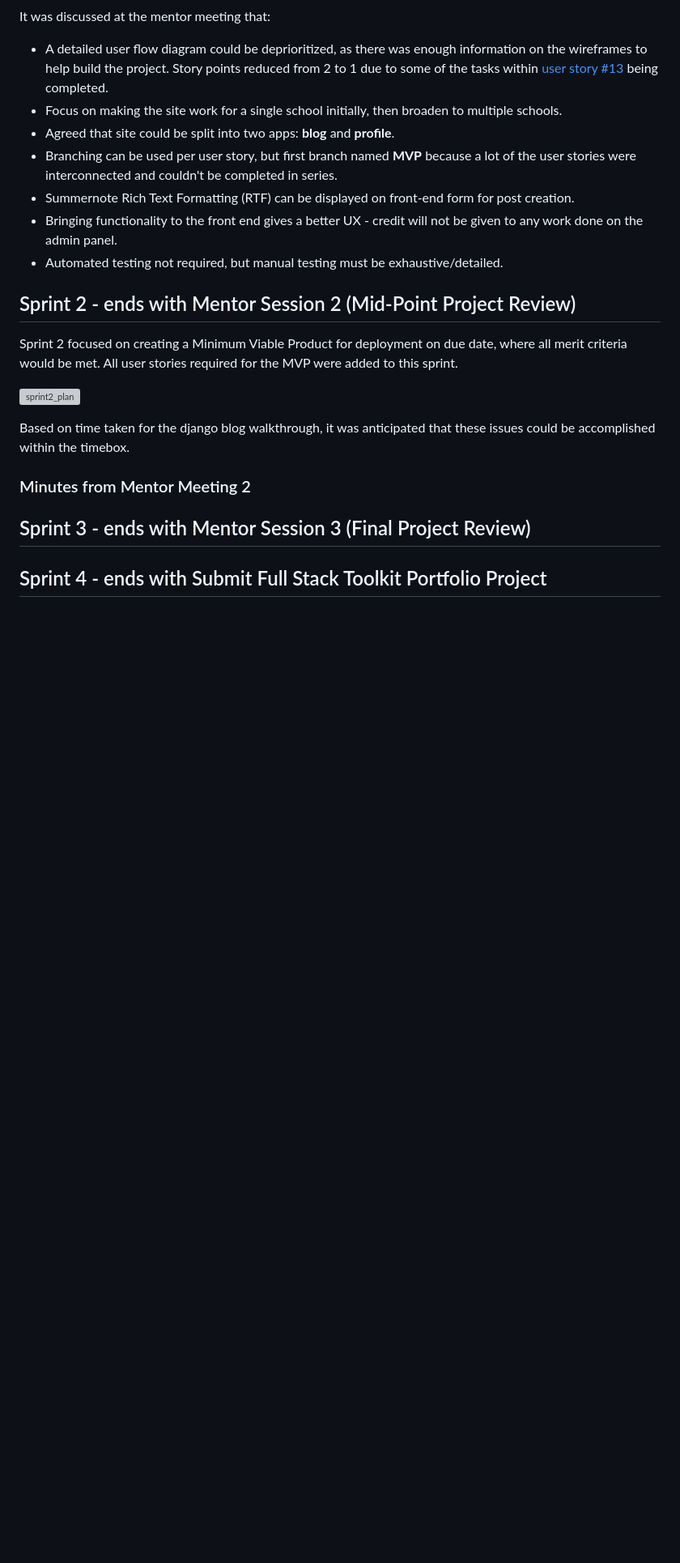
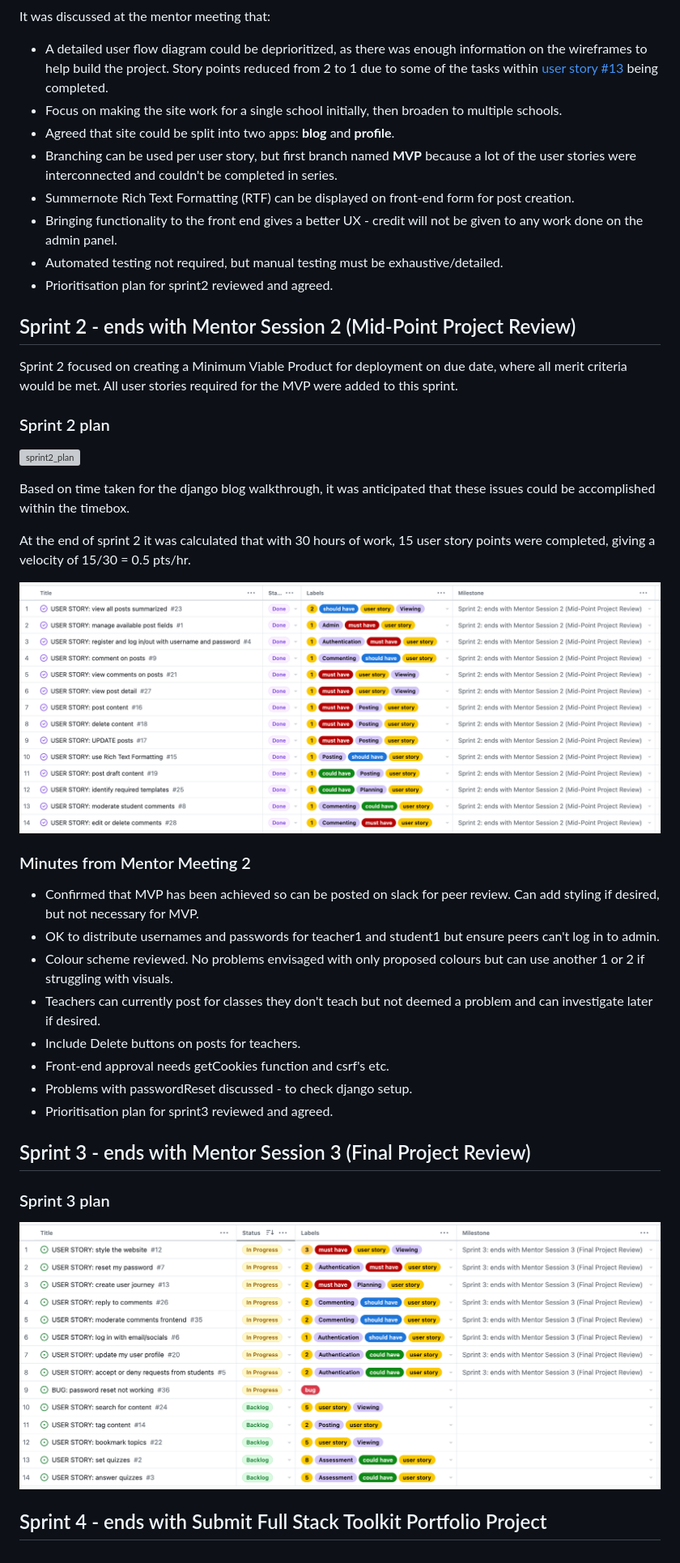
Before and after one commit to alanjameschapman/whiteboard, a Markdown page: docs/AGILE.md, the part around the change printed below. Shown: that part at 81% size. GitHub-like rendering; pictures changed too: docs/sprints/sprint2_complete.png (added), docs/sprints/sprint3_plan.png (added); blank space fills up the shorter version; grey boxes are pictures that could not be loaded.

Commit message:
Add sprint plans and meeting minutes for sprints 1, 2, and 3

```diff
--- a/docs/AGILE.md
+++ b/docs/AGILE.md
@@ -40,18 +42,38 @@ It was discussed at the mentor meeting that:
 - Summernote Rich Text Formatting (RTF) can be displayed on front-end form for post creation.
 - Bringing functionality to the front end gives a better UX - credit will not be given to any work done on the admin panel.
 - Automated testing not required, but manual testing must be exhaustive/detailed.
+- Prioritisation plan for sprint2 reviewed and agreed.
 
 ## Sprint 2 - ends with Mentor Session 2 (Mid-Point Project Review)
 
 Sprint 2 focused on creating a Minimum Viable Product for deployment on due date, where all merit criteria would be met. All user stories required for the MVP were added to this sprint.
 
+### Sprint 2 plan
+
 ![sprint2_plan](/docs/sprints/sprint2_plan.png)
 
 Based on time taken for the django blog walkthrough, it was anticipated that these issues could be accomplished within the timebox.
 
+At the end of sprint 2 it was calculated that with 30 hours of work, 15 user story points were completed, giving a velocity of 15/30 = 0.5 pts/hr.
+
+![sprint2_complete](/docs/sprints/sprint2_complete.png)
+
 ### Minutes from Mentor Meeting 2
+
+- Confirmed that MVP has been achieved so can be posted on slack for peer review. Can add styling if desired, but not necessary for MVP.
+- OK to distribute usernames and passwords for teacher1 and student1 but ensure peers can't log in to admin.
+- Colour scheme reviewed. No problems envisaged with only  proposed colours but can use another 1 or 2 if struggling with visuals.
+- Teachers can currently post for classes they don't teach but not deemed a problem and can investigate later if desired.
+- Include Delete buttons on posts for teachers.
+- Front-end approval needs getCookies function and csrf's etc.
+- Problems with passwordReset discussed - to check django setup.
+- Prioritisation plan for sprint3 reviewed and agreed.
 
 ## Sprint 3 - ends with Mentor Session 3 (Final Project Review)
 
+### Sprint 3 plan
+
+![sprint3_plan](/docs/sprints/sprint3_plan.png)
+
 
 ## Sprint 4 - ends with Submit Full Stack Toolkit Portfolio Project
```
Also changed, not shown: other parts of docs/AGILE.md (+3 -1 lines), 2 other files.
